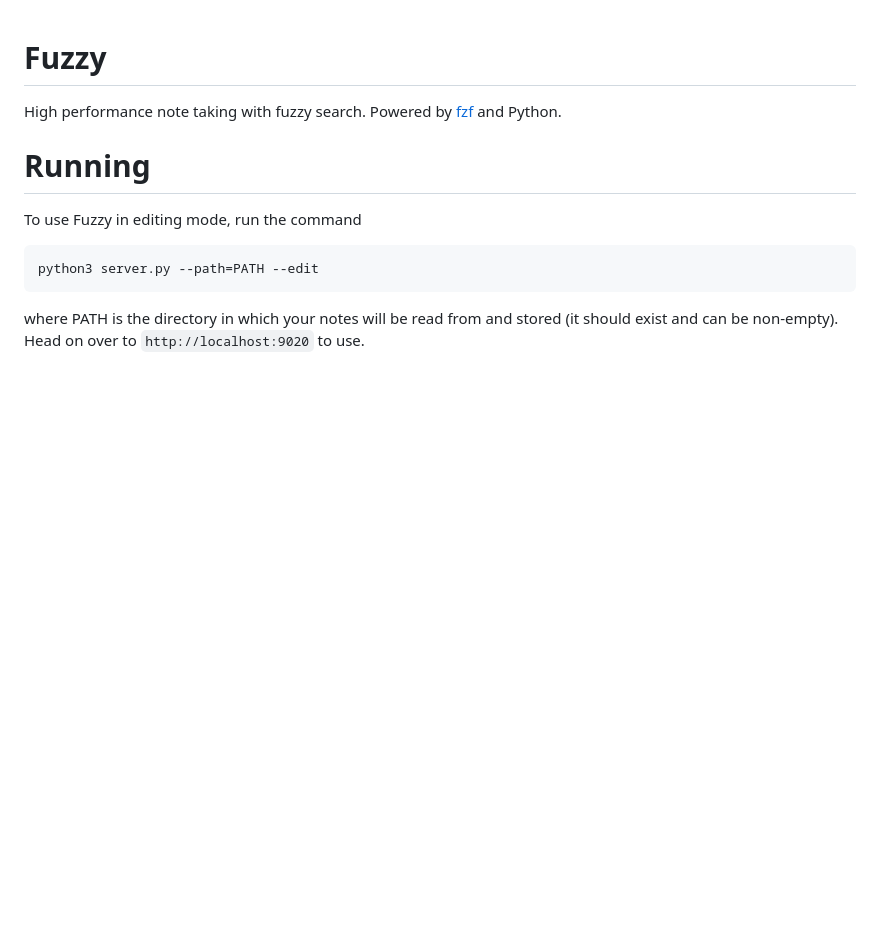
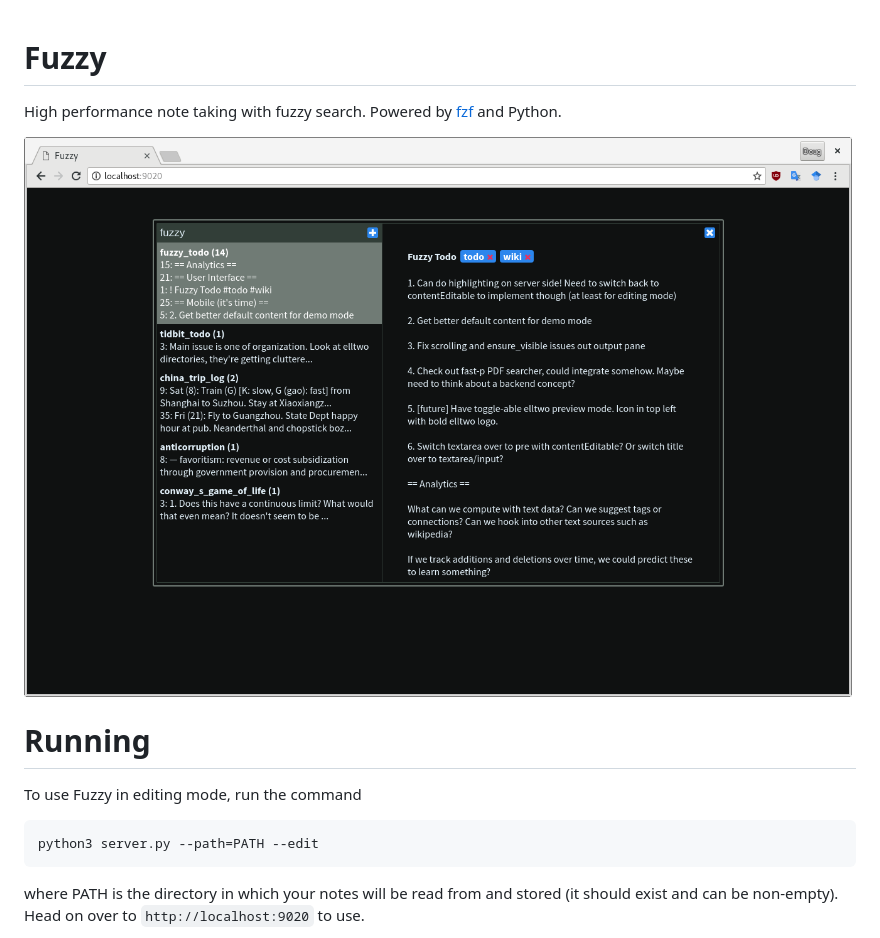
Before and after one commit to iamlemec/fuzzy, a Markdown page: README.md, the part around the change. GitHub-like rendering; pictures changed too: fuzzy.png (added); blank space fills up the shorter version.

Commit message:
screenshot

```diff
--- a/README.md
+++ b/README.md
@@ -1,6 +1,8 @@
 # Fuzzy
 
 High performance note taking with fuzzy search. Powered by [fzf](https://github.com/junegunn/fzf) and Python.
+
+![fuzzy](fuzzy.png)
 
 # Running
 
```
